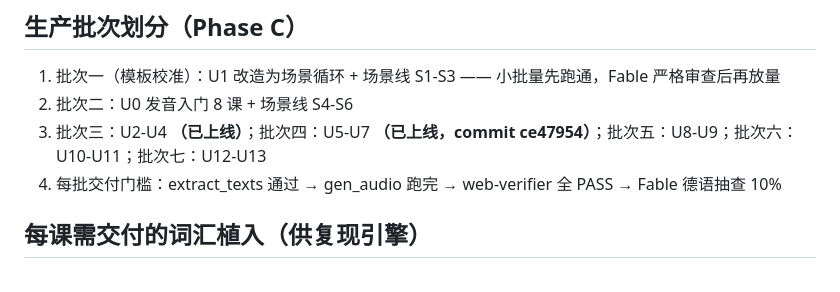
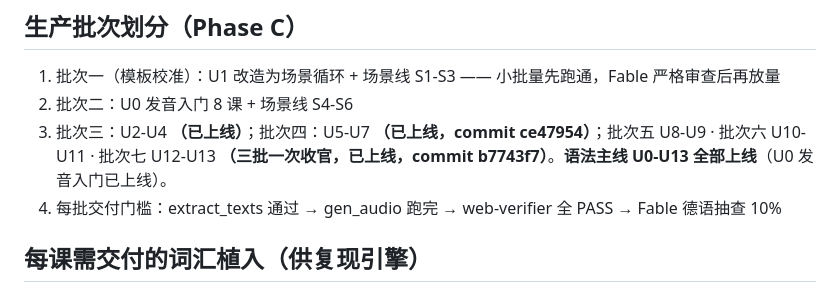
Before and after one commit to zhujiang777/mein-deutsch, a Markdown page: docs/grammar-track-plan.md, the part around the change. GitHub-like rendering.

Commit message:
docs：标记语法批次五-七 U8-U13 三批收官上线（commit b7743f7）
Co-Authored-By: Claude Opus 4.8 <noreply@anthropic.com>

```diff
--- a/docs/grammar-track-plan.md
+++ b/docs/grammar-track-plan.md
@@ -29,7 +29,7 @@ DW 每章 4 课里有约 1-2 课是纯词汇/对话课，语法点分散且有
 ## 生产批次划分（Phase C）
 1. 批次一（模板校准）：U1 改造为场景循环 + 场景线 S1-S3 —— 小批量先跑通，Fable 严格审查后再放量
 2. 批次二：U0 发音入门 8 课 + 场景线 S4-S6
-3. 批次三：U2-U4 **（已上线）**；批次四：U5-U7 **（已上线，commit ce47954）**；批次五：U8-U9；批次六：U10-U11；批次七：U12-U13
+3. 批次三：U2-U4 **（已上线）**；批次四：U5-U7 **（已上线，commit ce47954）**；批次五 U8-U9 · 批次六 U10-U11 · 批次七 U12-U13 **（三批一次收官，已上线，commit b7743f7）**。**语法主线 U0-U13 全部上线**（U0 发音入门已上线）。
 4. 每批交付门槛：extract_texts 通过 → gen_audio 跑完 → web-verifier 全 PASS → Fable 德语抽查 10%
 
 ## 每课需交付的词汇植入（供复现引擎）
```
